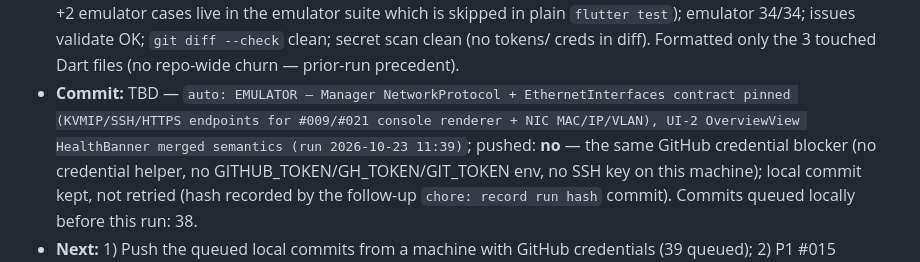
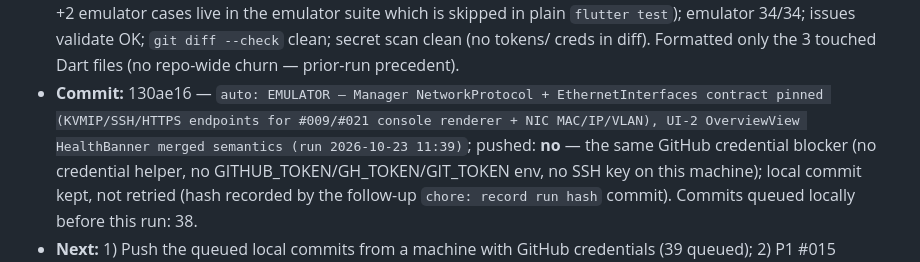
Before and after one commit to TomiWebPro/redfishopenbmc, a Markdown page: automation-tracking.md, the part around the change. Rendered like a GitHub page.

Commit message:
chore: record run hash 130ae16 in tracking (run 2026-10-23 11:39)

```diff
--- a/automation-tracking.md
+++ b/automation-tracking.md
@@ -1147,7 +1147,7 @@ Append-only run log for the `redfish-automation` scheduler job.
   issues validate OK; `git diff --check` clean; secret scan clean (no tokens/
   creds in diff). Formatted only the 3 touched Dart files (no repo-wide churn
   — prior-run precedent).
-- **Commit:** TBD — `auto: EMULATOR — Manager NetworkProtocol +
+- **Commit:** 130ae16 — `auto: EMULATOR — Manager NetworkProtocol +
   EthernetInterfaces contract pinned (KVMIP/SSH/HTTPS endpoints for #009/#021
   console renderer + NIC MAC/IP/VLAN), UI-2 OverviewView HealthBanner merged
   semantics (run 2026-10-23 11:39)`; pushed: **no** — the same GitHub
```
